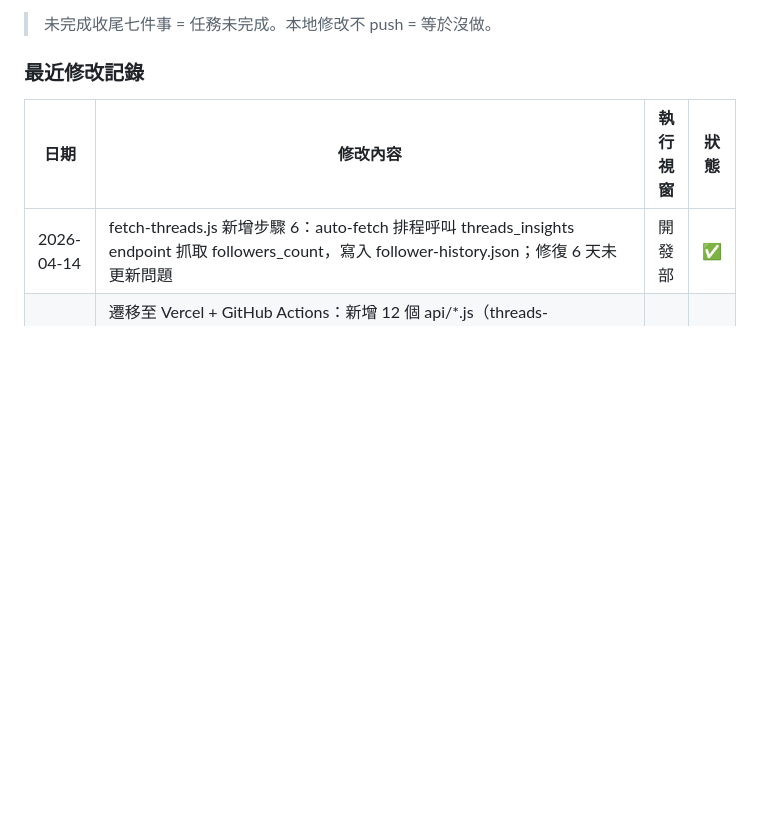
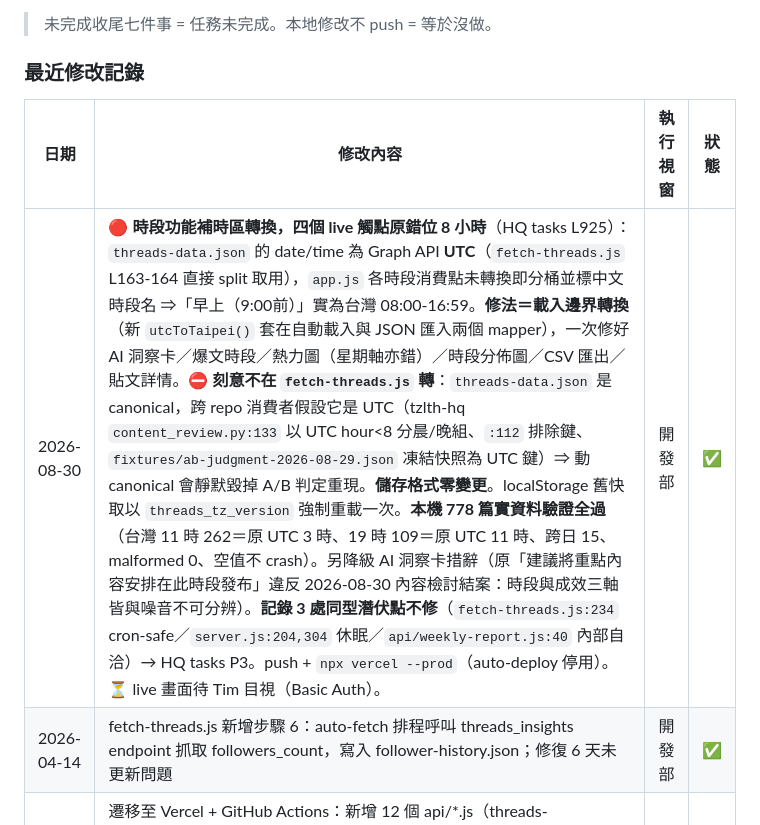
Before and after one commit to shoppy09/tzlth-threads-dashboard, a Markdown page: CLAUDE.md, the part around the change. GitHub-like rendering; blank space fills up the shorter version.

Commit message:
docs(SYS-02): 最近修改記錄 — 時段時區轉換（載入邊界）
Co-Authored-By: Claude Opus 5 <noreply@anthropic.com>

```diff
--- a/CLAUDE.md
+++ b/CLAUDE.md
@@ -232,6 +232,7 @@ Token 必須有 `threads_content_publish` scope，可用「測試發文權限」
 
 | 日期 | 修改內容 | 執行視窗 | 狀態 |
 |------|---------|---------|------|
+| 2026-08-30 | 🔴 **時段功能補時區轉換，四個 live 觸點原錯位 8 小時**（HQ tasks L925）：`threads-data.json` 的 date/time 為 Graph API **UTC**（`fetch-threads.js` L163-164 直接 split 取用），`app.js` 各時段消費點未轉換即分桶並標中文時段名 ⇒「早上（9:00前）」實為台灣 08:00-16:59。**修法＝載入邊界轉換**（新 `utcToTaipei()` 套在自動載入與 JSON 匯入兩個 mapper），一次修好 AI 洞察卡／爆文時段／熱力圖（星期軸亦錯）／時段分佈圖／CSV 匯出／貼文詳情。⛔ **刻意不在 `fetch-threads.js` 轉**：`threads-data.json` 是 canonical，跨 repo 消費者假設它是 UTC（tzlth-hq `content_review.py:133` 以 UTC hour<8 分晨/晚組、`:112` 排除鍵、`fixtures/ab-judgment-2026-08-29.json` 凍結快照為 UTC 鍵）⇒ 動 canonical 會靜默毀掉 A/B 判定重現。**儲存格式零變更**。localStorage 舊快取以 `threads_tz_version` 強制重載一次。**本機 778 篇實資料驗證全過**（台灣 11 時 262＝原 UTC 3 時、19 時 109＝原 UTC 11 時、跨日 15、malformed 0、空值不 crash）。另降級 AI 洞察卡措辭（原「建議將重點內容安排在此時段發布」違反 2026-08-30 內容檢討結案：時段與成效三軸皆與噪音不可分辨）。**記錄 3 處同型潛伏點不修**（`fetch-threads.js:234` cron-safe／`server.js:204,304` 休眠／`api/weekly-report.js:40` 內部自洽）→ HQ tasks P3。push + `npx vercel --prod`（auto-deploy 停用）。⏳ live 畫面待 Tim 目視（Basic Auth）。 | 開發部 | ✅ |
 | 2026-04-14 | fetch-threads.js 新增步驟 6：auto-fetch 排程呼叫 threads_insights endpoint 抓取 followers_count，寫入 follower-history.json；修復 6 天未更新問題 | 開發部 | ✅ |
 | 2026-04-21 | 遷移至 Vercel + GitHub Actions：新增 12 個 api/*.js（threads-data/followers/weekly-report/nl-convert/ai-split-thread/token-check/fetch-log/test-publish/publish-single/trigger-sync）+ .github/workflows/cron.yml + vercel.json；app.js 移除 SSE polling、改 sequential publish loop、autoLoadApiData 改 /api/threads-data；server.js 保留本機開發用 | 開發部 | ✅ |
 | 2026-06-18 | auto-fetch.bat 棄用清理（方案 C）：刪 auto-fetch.bat + auto-fetch.log + api/fetch-log.js（fetch-log 完整鏈），server.js 移除 /api/fetch-log route，app.js 移除 fetch-log 警告塊（保留 showDataWarning/vacancyWarning），.vercelignore/.gitignore 清條目。修 trigger-sync.js ref:'main'→'master'（修復 立即同步 dispatch 422 bug）+ 時間訊息 10:00/22:00→09:00/21:00（×2）。資料抓取早已由 tzlth-hq fetch-threads.yml canonical 接管（2026-05-21），本機 .bat 停擺 65 天且作為備援已壞（無 pull）。手動備援＝立即同步按鈕 / GitHub Actions workflow_dispatch | 開發部 | ✅ |
```
